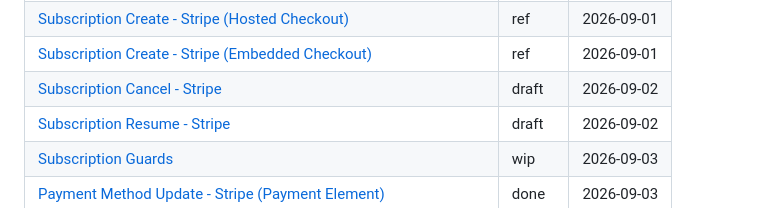
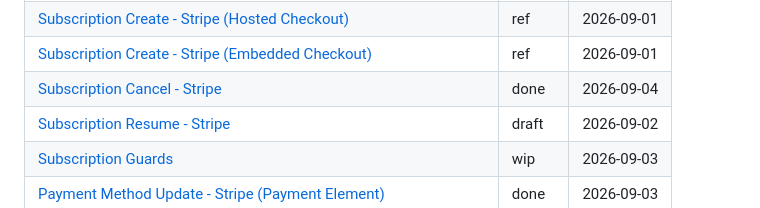
Before and after one commit to websanova/starter-flows, a Markdown page: README.md, the part around the change. Rendered like a GitHub page.

Commit message:
Update subscription stripe cancel flow to done status.

```diff
--- a/README.md
+++ b/README.md
@@ -13,7 +13,7 @@ Feature flow specs and setup docs for the starter projects.
 | [Subscription Create - Stripe (Checkout Sessions, Payment Element)](flows/subscription/stripe/Create.md) | done | 2026-08-31 |
 | [Subscription Create - Stripe (Hosted Checkout)](flows/subscription/stripe/CreateHosted.md) | ref | 2026-09-01 |
 | [Subscription Create - Stripe (Embedded Checkout)](flows/subscription/stripe/CreateEmbedded.md) | ref | 2026-09-01 |
-| [Subscription Cancel - Stripe](flows/subscription/stripe/Cancel.md) | draft | 2026-09-02 |
+| [Subscription Cancel - Stripe](flows/subscription/stripe/Cancel.md) | done | 2026-09-04 |
 | [Subscription Resume - Stripe](flows/subscription/stripe/Resume.md) | draft | 2026-09-02 |
 | [Subscription Guards](flows/subscription/Guards.md) | wip | 2026-09-03 |
 | [Payment Method Update - Stripe (Payment Element)](flows/payment-method/stripe/Update.md) | done | 2026-09-03 |
```
Also changed, not shown: 1 other file.
